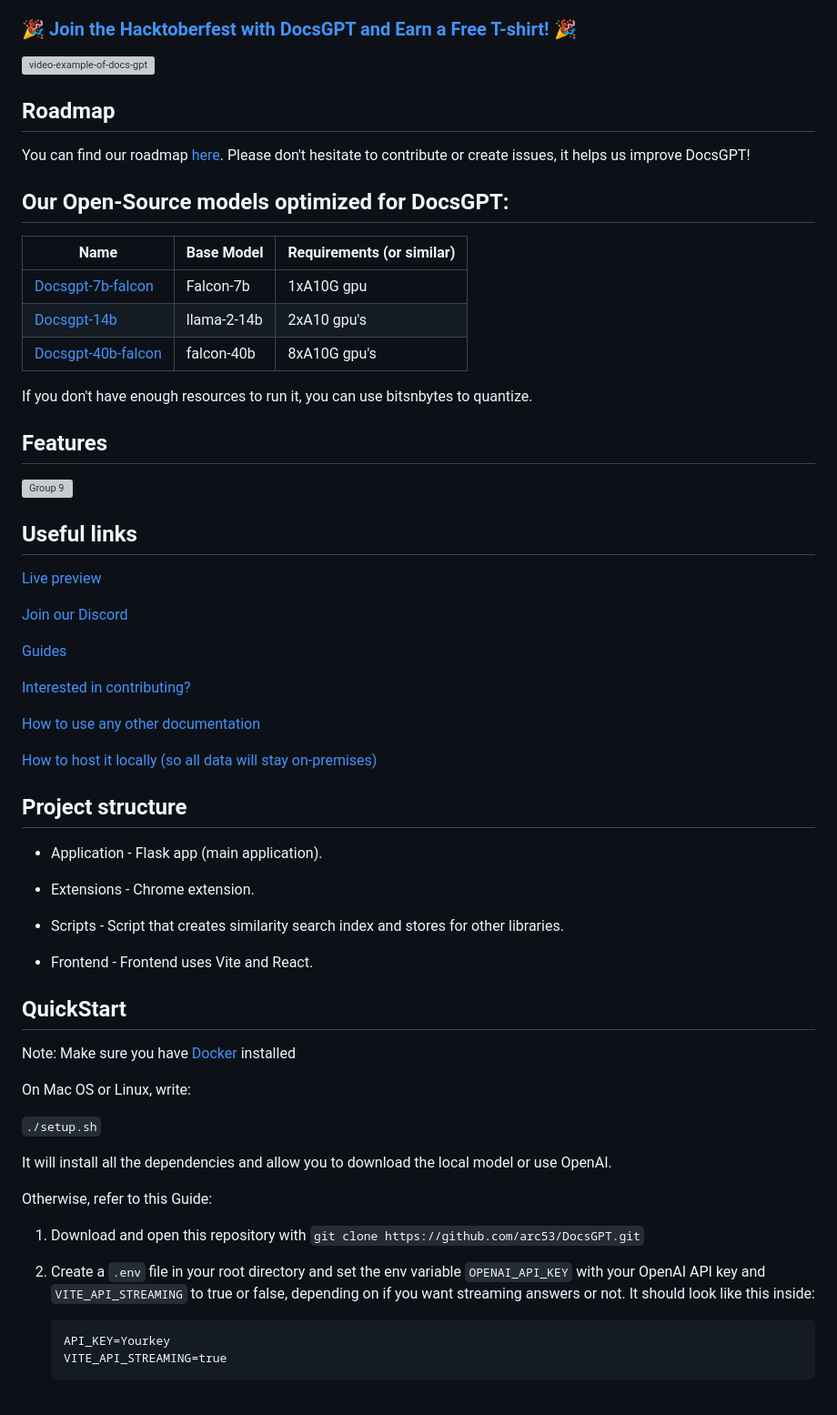
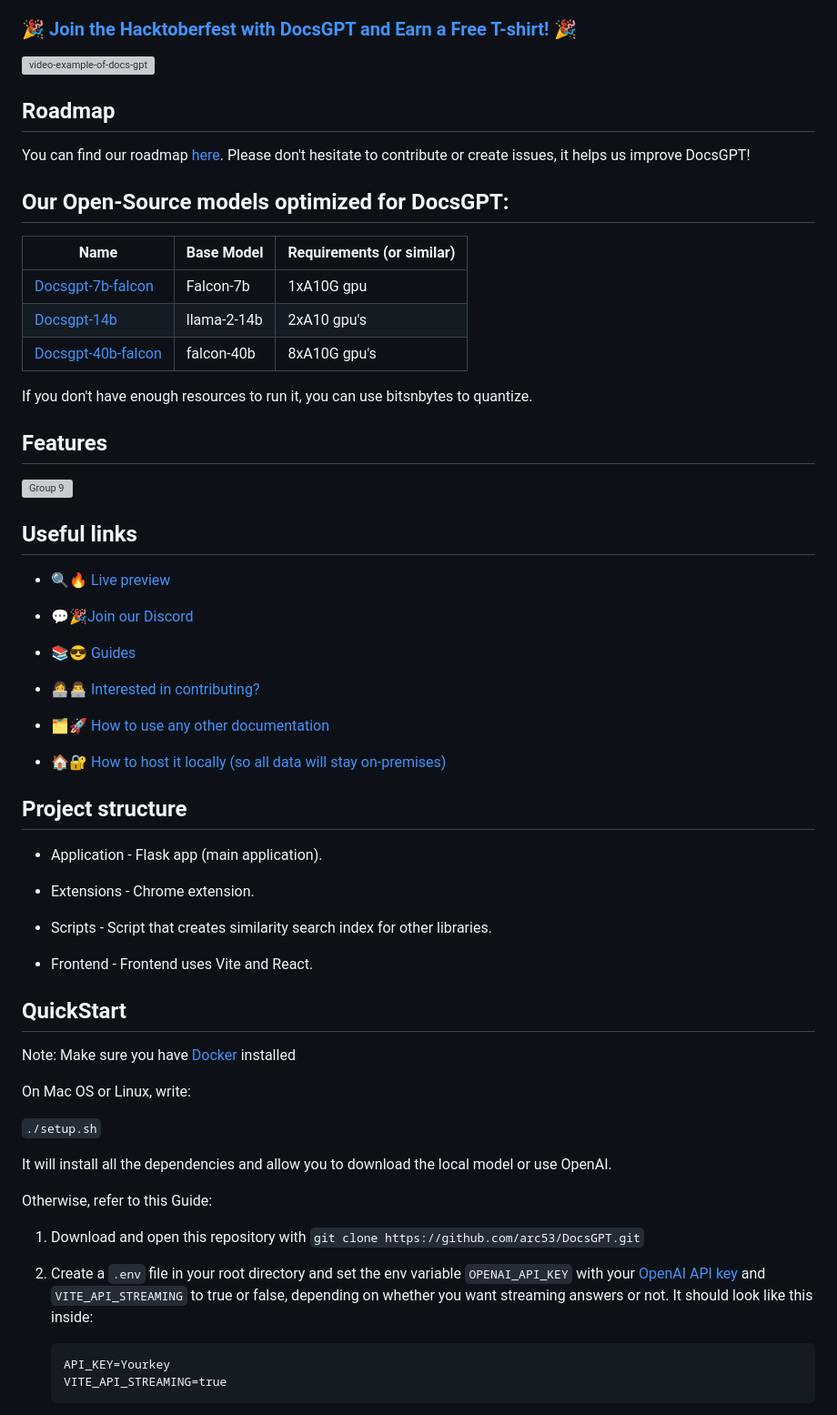
Before and after one commit to Cloude-Labs/DocsGPT, a Markdown page: README.md, the part around the change printed below. Shown: that part at 91% size. Drawn GitHub-style; grey boxes are pictures that could not be loaded.

````diff
--- a/README.md
+++ b/README.md
@@ -30,7 +31,6 @@ We're eager to provide personalized assistance when deploying your DocsGPT to a
 ### [🎉 Join the Hacktoberfest with DocsGPT and Earn a Free T-shirt! 🎉](https://github.com/arc53/DocsGPT/blob/main/HACKTOBERFEST.md)
 
 ![video-example-of-docs-gpt](https://d3dg1063dc54p9.cloudfront.net/videos/demov3.gif)
-
 
 ## Roadmap
 
@@ -38,41 +38,39 @@ You can find our roadmap [here](https://github.com/orgs/arc53/projects/2). Pleas
 
 ## Our Open-Source models optimized for DocsGPT:
 
-| Name              | Base Model | Requirements (or similar)                        |
-|-------------------|------------|----------------------------------------------------------|
-| [Docsgpt-7b-falcon](https://huggingface.co/Arc53/docsgpt-7b-falcon)  | Falcon-7b  |  1xA10G gpu   |
-| [Docsgpt-14b](https://huggingface.co/Arc53/docsgpt-14b)              | llama-2-14b    | 2xA10 gpu's   |
-| [Docsgpt-40b-falcon](https://huggingface.co/Arc53/docsgpt-40b-falcon)       | falcon-40b     | 8xA10G gpu's  |
-
+| Name                                                                  | Base Model  | Requirements (or similar) |
+| --------------------------------------------------------------------- | ----------- | ------------------------- |
+| [Docsgpt-7b-falcon](https://huggingface.co/Arc53/docsgpt-7b-falcon)   | Falcon-7b   | 1xA10G gpu                |
+| [Docsgpt-14b](https://huggingface.co/Arc53/docsgpt-14b)               | llama-2-14b | 2xA10 gpu's               |
+| [Docsgpt-40b-falcon](https://huggingface.co/Arc53/docsgpt-40b-falcon) | falcon-40b  | 8xA10G gpu's              |
 
 If you don't have enough resources to run it, you can use bitsnbytes to quantize.
-
 
 ## Features
 
 ![Group 9](https://user-images.githubusercontent.com/17906039/220427472-2644cff4-7666-46a5-819f-fc4a521f63c7.png)
 
+## Useful links
 
-## Useful links
- [Live preview](https://docsgpt.arc53.com/)
+- 🔍🔥 [Live preview](https://docsgpt.arc53.com/)
 
- [Join our Discord](https://discord.gg/n5BX8dh8rU)
+- 💬🎉[Join our Discord](https://discord.gg/n5BX8dh8rU)
 
- [Guides](https://docs.docsgpt.co.uk/)
+- 📚😎 [Guides](https://docs.docsgpt.co.uk/)
 
- [Interested in contributing?](https://github.com/arc53/DocsGPT/blob/main/CONTRIBUTING.md)
+- 👩‍💻👨‍💻 [Interested in contributing?](https://github.com/arc53/DocsGPT/blob/main/CONTRIBUTING.md)
 
- [How to use any other documentation](https://docs.docsgpt.co.uk/Guides/How-to-train-on-other-documentation)
+- 🗂️🚀 [How to use any other documentation](https://docs.docsgpt.co.uk/Guides/How-to-train-on-other-documentation)
 
- [How to host it locally (so all data will stay on-premises)](https://docs.docsgpt.co.uk/Guides/How-to-use-different-LLM)
-
+- 🏠🔐 [How to host it locally (so all data will stay on-premises)](https://docs.docsgpt.co.uk/Guides/How-to-use-different-LLM)
 
 ## Project structure
+
 - Application - Flask app (main application).
 
 - Extensions - Chrome extension.
 
-- Scripts - Script that creates similarity search index and stores for other libraries.
+- Scripts - Script that creates similarity search index for other libraries.
 
 - Frontend - Frontend uses Vite and React.
 
@@ -89,7 +87,7 @@ It will install all the dependencies and allow you to download the local model o
 Otherwise, refer to this Guide:
 
 1. Download and open this repository with `git clone https://github.com/arc53/DocsGPT.git`
-2. Create a `.env` file in your root directory and set the env variable `OPENAI_API_KEY` with your OpenAI API key and  `VITE_API_STREAMING` to true or false, depending on if you want streaming answers or not.
+2. Create a `.env` file in your root directory and set the env variable `OPENAI_API_KEY` with your [OpenAI API key](https://platform.openai.com/account/api-keys) and `VITE_API_STREAMING` to true or false, depending on whether you want streaming answers or not.
    It should look like this inside:
 
    ```
````
Also changed, not shown: other parts of README.md (+52 -15 lines).
